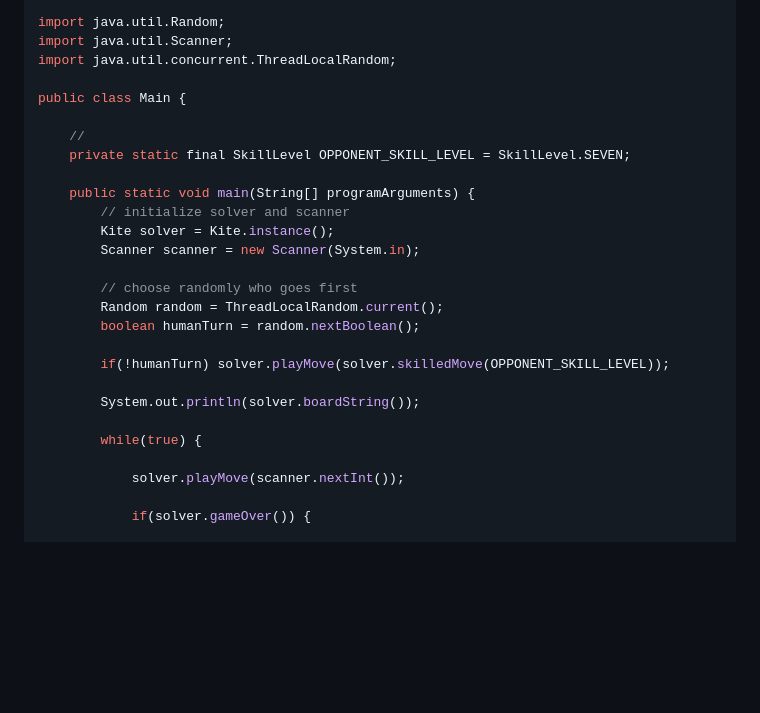
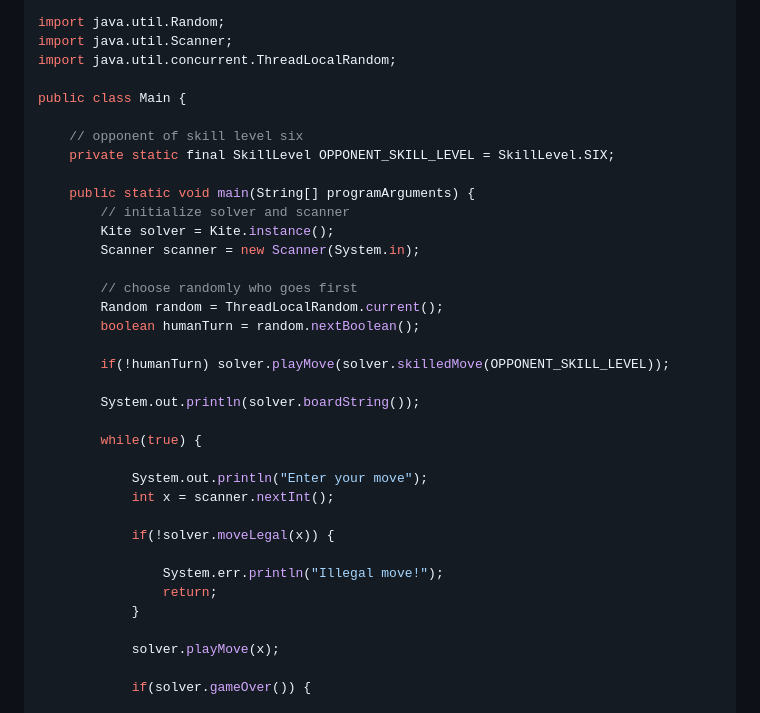
Before and after one commit to tristan852/kite, a Markdown page: README.md, the part around the change. GitHub-like rendering; blank space fills up the shorter version.

Commit message:
Enhance demo

```diff
--- a/README.md
+++ b/README.md
@@ -174,8 +174,8 @@ import java.util.concurrent.ThreadLocalRandom;
 
 public class Main {
 
-	//
-	private static final SkillLevel OPPONENT_SKILL_LEVEL = SkillLevel.SEVEN;
+	// opponent of skill level six
+	private static final SkillLevel OPPONENT_SKILL_LEVEL = SkillLevel.SIX;
 
 	public static void main(String[] programArguments) {
 		// initialize solver and scanner
@@ -192,7 +192,16 @@ public class Main {
 
 		while(true) {
 
-			solver.playMove(scanner.nextInt());
+			System.out.println("Enter your move");
+			int x = scanner.nextInt();
+
+			if(!solver.moveLegal(x)) {
+
+				System.err.println("Illegal move!");
+				return;
+			}
+
+			solver.playMove(x);
 
 			if(solver.gameOver()) {
 
```
